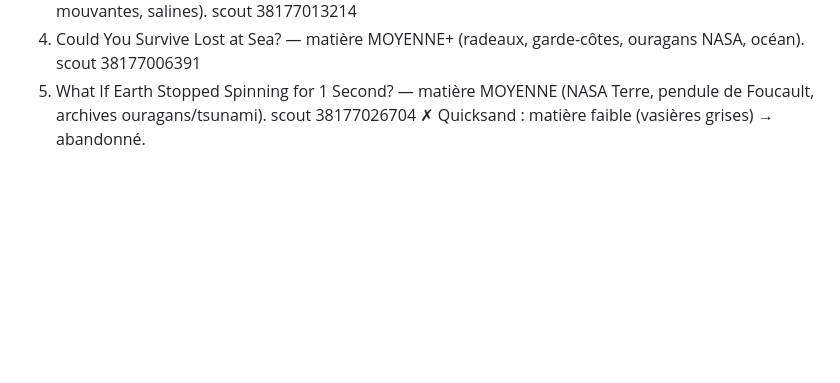
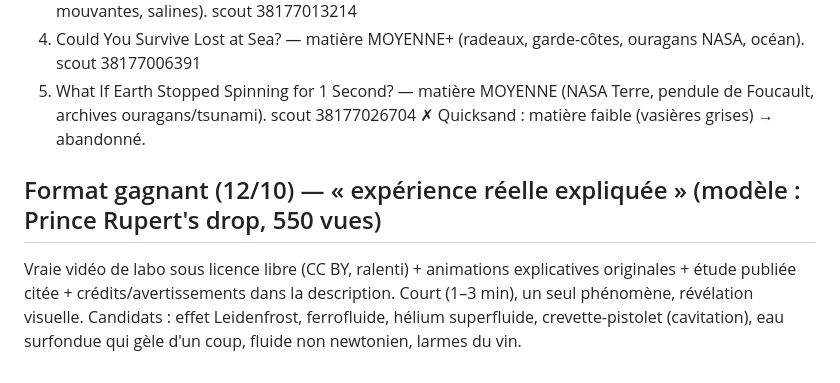
Before and after one commit to sebastien311984-bot/youtube-studio, a Markdown page: channels/oddly-logical/TOPICS.md, the part around the change. Rendered like a GitHub page; blank space fills up the shorter version.

Commit message:
TOPICS : format expérience réelle expliquée
Co-Authored-By: Claude Opus 5.5 <noreply@anthropic.com>
Claude-Session: https://claude.ai/code/session_01FMJvH8eVzni5KfYC8HZtKQ

```diff
--- a/channels/oddly-logical/TOPICS.md
+++ b/channels/oddly-logical/TOPICS.md
@@ -70,3 +70,6 @@ Lun « What If… ? » · Mar « Explained » · Mer « Top 10 » · Jeu « Myst
 4. Could You Survive Lost at Sea? — matière MOYENNE+ (radeaux, garde-côtes, ouragans NASA, océan). scout 38177006391
 5. What If Earth Stopped Spinning for 1 Second? — matière MOYENNE (NASA Terre, pendule de Foucault, archives ouragans/tsunami). scout 38177026704
 ✗ Quicksand : matière faible (vasières grises) → abandonné.
+
+## Format gagnant (12/10) — « expérience réelle expliquée » (modèle : Prince Rupert's drop, 550 vues)
+Vraie vidéo de labo sous licence libre (CC BY, ralenti) + animations explicatives originales + étude publiée citée + crédits/avertissements dans la description. Court (1–3 min), un seul phénomène, révélation visuelle. Candidats : effet Leidenfrost, ferrofluide, hélium superfluide, crevette-pistolet (cavitation), eau surfondue qui gèle d'un coup, fluide non newtonien, larmes du vin.
```
